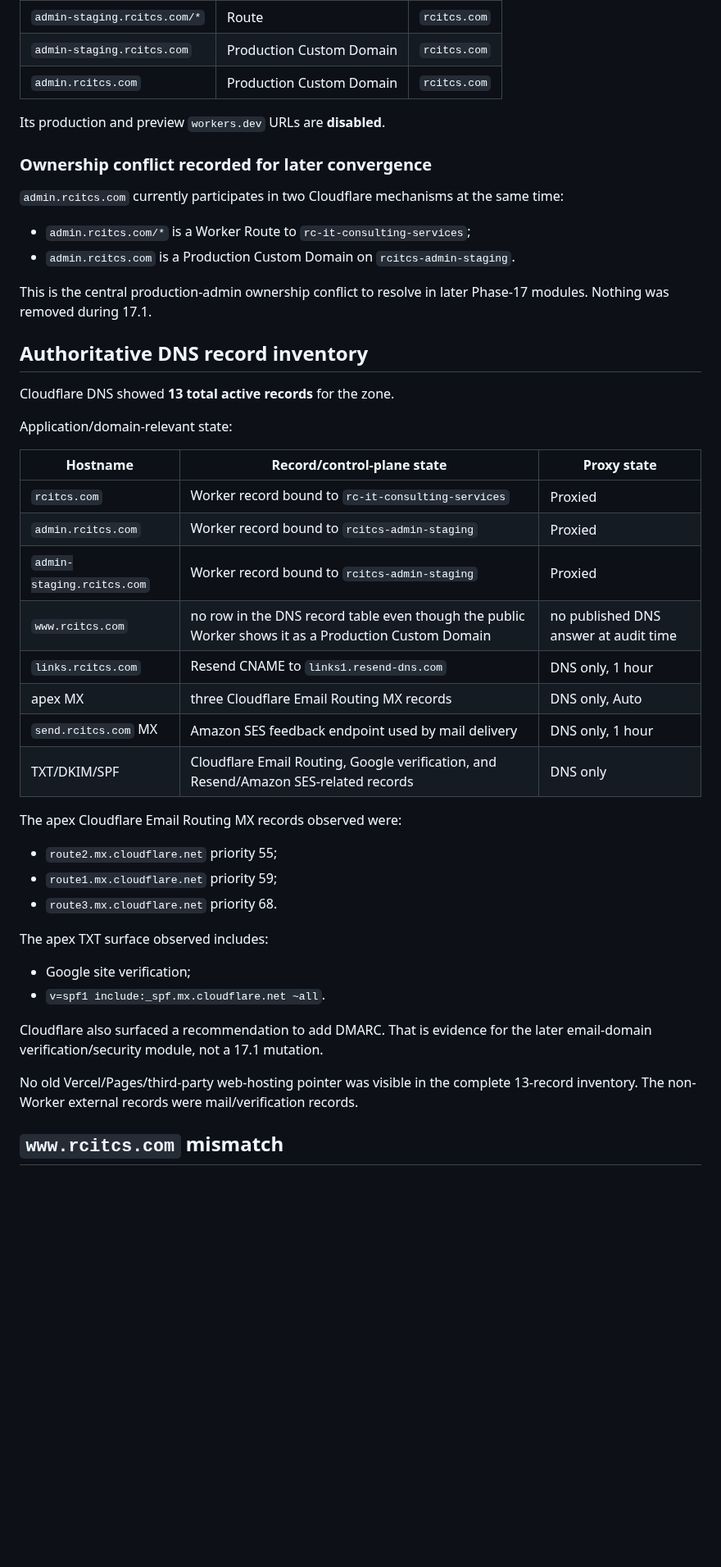
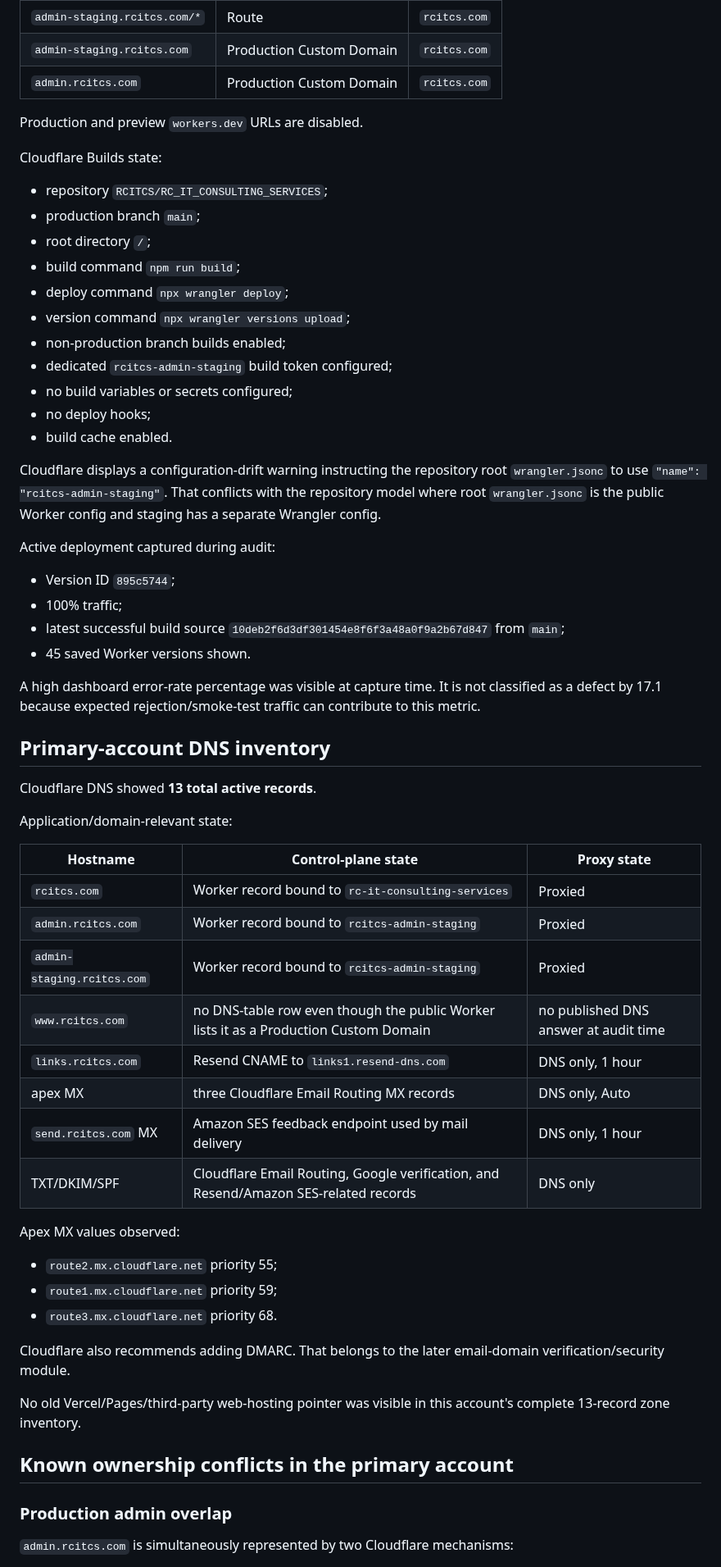
Before and after one commit to RCITCS/RC_IT_CONSULTING_SERVICES, a Markdown page: docs/PHASE_17_DOMAIN_BASELINE.md, the part around one of its changes. Shown at 82% size. Drawn GitHub-style; blank space fills up the shorter version.

```diff
--- a/docs/PHASE_17_DOMAIN_BASELINE.md
+++ b/docs/PHASE_17_DOMAIN_BASELINE.md
@@ -76,48 +77,63 @@ Cloudflare shows:
 | `admin-staging.rcitcs.com` | Production Custom Domain | `rcitcs.com` |
 | `admin.rcitcs.com` | Production Custom Domain | `rcitcs.com` |
 
-Its production and preview `workers.dev` URLs are **disabled**.
+Production and preview `workers.dev` URLs are disabled.
 
-### Ownership conflict recorded for later convergence
+Cloudflare Builds state:
 
-`admin.rcitcs.com` currently participates in two Cloudflare mechanisms at the same time:
+- repository `RCITCS/RC_IT_CONSULTING_SERVICES`;
+- production branch `main`;
+- root directory `/`;
+- build command `npm run build`;
+- deploy command `npx wrangler deploy`;
+- version command `npx wrangler versions upload`;
+- non-production branch builds enabled;
+- dedicated `rcitcs-admin-staging` build token configured;
+- no build variables or secrets configured;
+- no deploy hooks;
+- build cache enabled.
 
-- `admin.rcitcs.com/*` is a Worker Route to `rc-it-consulting-services`;
-- `admin.rcitcs.com` is a Production Custom Domain on `rcitcs-admin-staging`.
+Cloudflare displays a configuration-drift warning instructing the repository root `wrangler.jsonc` to use `"name": "rcitcs-admin-staging"`. That conflicts with the repository model where root `wrangler.jsonc` is the public Worker config and staging has a separate Wrangler config.
 
-This is the central production-admin ownership conflict to resolve in later Phase-17 modules. Nothing was removed during 17.1.
+Active deployment captured during audit:
 
-## Authoritative DNS record inventory
+- Version ID `895c5744`;
+- 100% traffic;
+- latest successful build source `10deb2f6d3df301454e8f6f3a48a0f9a2b67d847` from `main`;
+- 45 saved Worker versions shown.
 
-Cloudflare DNS showed **13 total active records** for the zone.
+A high dashboard error-rate percentage was visible at capture time. It is not classified as a defect by 17.1 because expected rejection/smoke-test traffic can contribute to this metric.
+
+## Primary-account DNS inventory
+
+Cloudflare DNS showed **13 total active records**.
 
 Application/domain-relevant state:
 
-| Hostname | Record/control-plane state | Proxy state |
+| Hostname | Control-plane state | Proxy state |
 | --- | --- | --- |
 | `rcitcs.com` | Worker record bound to `rc-it-consulting-services` | Proxied |
 | `admin.rcitcs.com` | Worker record bound to `rcitcs-admin-staging` | Proxied |
 | `admin-staging.rcitcs.com` | Worker record bound to `rcitcs-admin-staging` | Proxied |
-| `www.rcitcs.com` | no row in the DNS record table even though the public Worker shows it as a Production Custom Domain | no published DNS answer at audit time |
+| `www.rcitcs.com` | no DNS-table row even though the public Worker lists it as a Production Custom Domain | no published DNS answer at audit time |
 | `links.rcitcs.com` | Resend CNAME to `links1.resend-dns.com` | DNS only, 1 hour |
 | apex MX | three Cloudflare Email Routing MX records | DNS only, Auto |
 | `send.rcitcs.com` MX | Amazon SES feedback endpoint used by mail delivery | DNS only, 1 hour |
 | TXT/DKIM/SPF | Cloudflare Email Routing, Google verification, and Resend/Amazon SES-related records | DNS only |
 
-The apex Cloudflare Email Routing MX records observed were:
+Apex MX values observed:
 
 - `route2.mx.cloudflare.net` priority 55;
 - `route1.mx.cloudflare.net` priority 59;
 - `route3.mx.cloudflare.net` priority 68.
 
-The apex TXT surface observed includes:
+Cloudflare also recommends adding DMARC. That belongs to the later email-domain verification/security module.
 
-- Google site verification;
-- `v=spf1 include:_spf.mx.cloudflare.net ~all`.
+No old Vercel/Pages/third-party web-hosting pointer was visible in this account's complete 13-record zone inventory.
 
-Cloudflare also surfaced a recommendation to add DMARC. That is evidence for the later email-domain verification/security module, not a 17.1 mutation.
+## Known ownership conflicts in the primary account
 
-No old Vercel/Pages/third-party web-hosting pointer was visible in the complete 13-record inventory. The non-Worker external records were mail/verification records.
+### Production admin overlap
 
-## `www.rcitcs.com` mismatch
+`admin.rcitcs.com` is simultaneously represented by two Cloudflare mechanisms:
 
```
Also changed, not shown: other parts of docs/PHASE_17_DOMAIN_BASELINE.md (+91 -160 lines).
